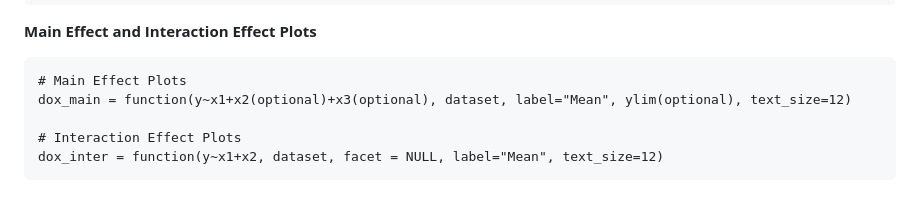
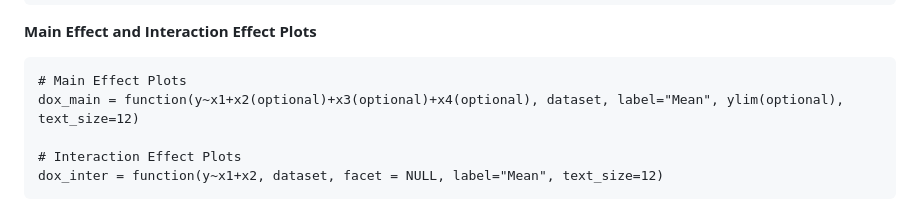
Before and after one commit to grinnell-statistics/easydox, a Markdown page: README.md, the part around the change. Drawn GitHub-style.

Commit message:
accept four effects

````diff
--- a/README.md
+++ b/README.md
@@ -40,7 +40,7 @@ dox_resid = function(anova_formula, dataset, plot = 1, bins = 30)
 **Main Effect and Interaction Effect Plots**
 ```
 # Main Effect Plots
-dox_main = function(y~x1+x2(optional)+x3(optional), dataset, label="Mean", ylim(optional), text_size=12)
+dox_main = function(y~x1+x2(optional)+x3(optional)+x4(optional), dataset, label="Mean", ylim(optional), text_size=12)
 
 # Interaction Effect Plots
 dox_inter = function(y~x1+x2, dataset, facet = NULL, label="Mean", text_size=12)
````
